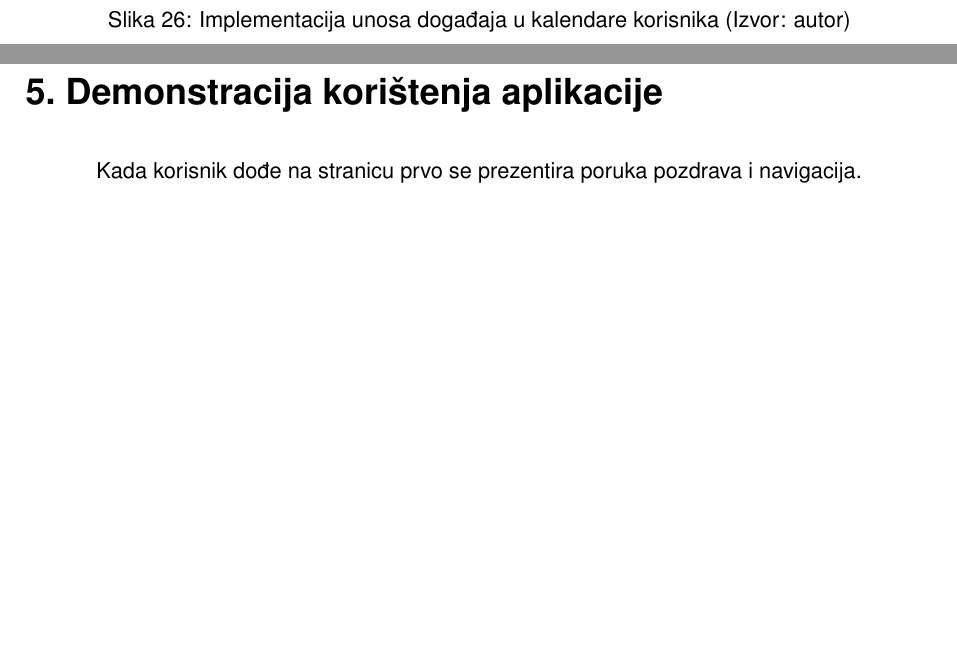
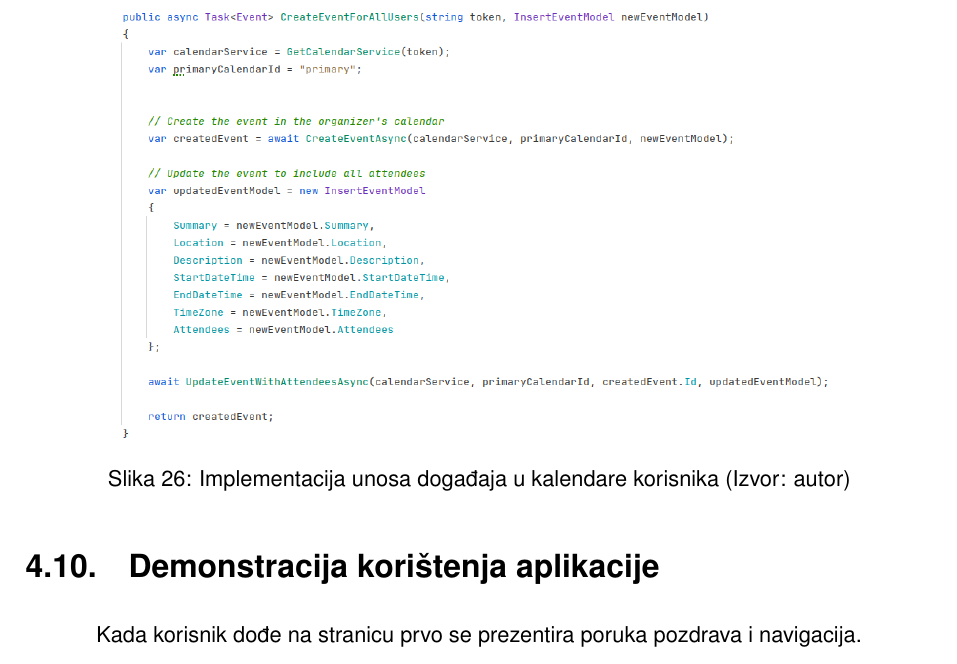
Before and after one commit to LeoCavar/Meeting-planner-LaTeX, a LaTeX document (main.tex): two parts of pages 31 and 32 of 39 before the commit and part of page 31 of 39 after it, the two joined at a grey line, cut so that both start at the same text, the shorter picture padded with empty space. Compiled offline with pdfLaTeX.

Commit message:
4.10 Demonstracija korištenja aplikacije stavljeno u section umjesto chapter

```diff
--- a/main.tex
+++ b/main.tex
@@ -478,7 +478,7 @@ Potrebno je poslati POST zahtjev s svim parametrima, uneseni podaci se mapiraju
     \label{fig:createEventForAllUsers}
 \end{figure}
 
-\chapter{Demonstracija korištenja aplikacije}
+\section{Demonstracija korištenja aplikacije}
 Kada korisnik dođe na stranicu prvo se prezentira poruka pozdrava i navigacija.
 \begin{figure}[H]
     \centering
```
Also changed, not shown: output_files/main.pdf, 7 other files.
